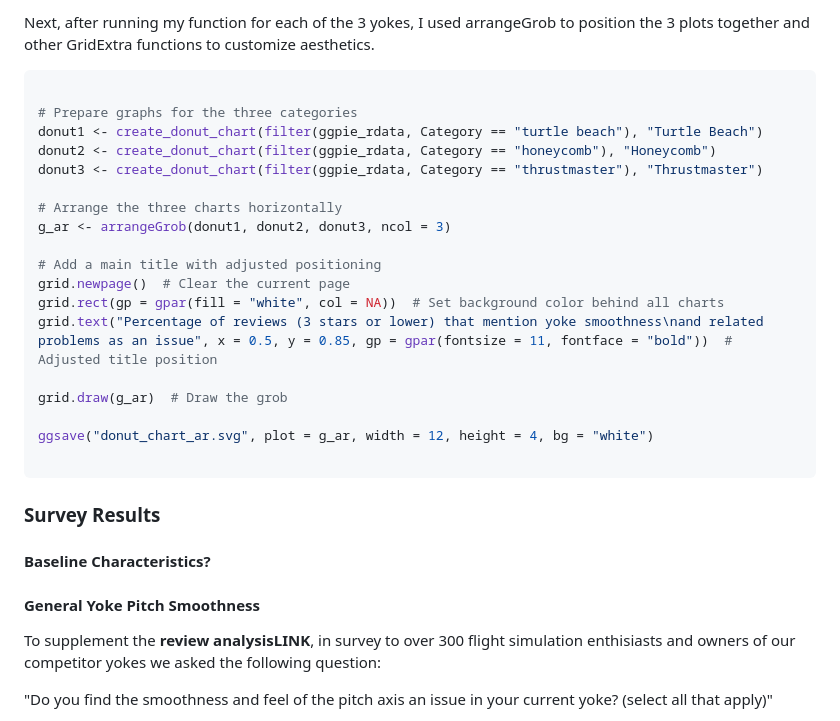
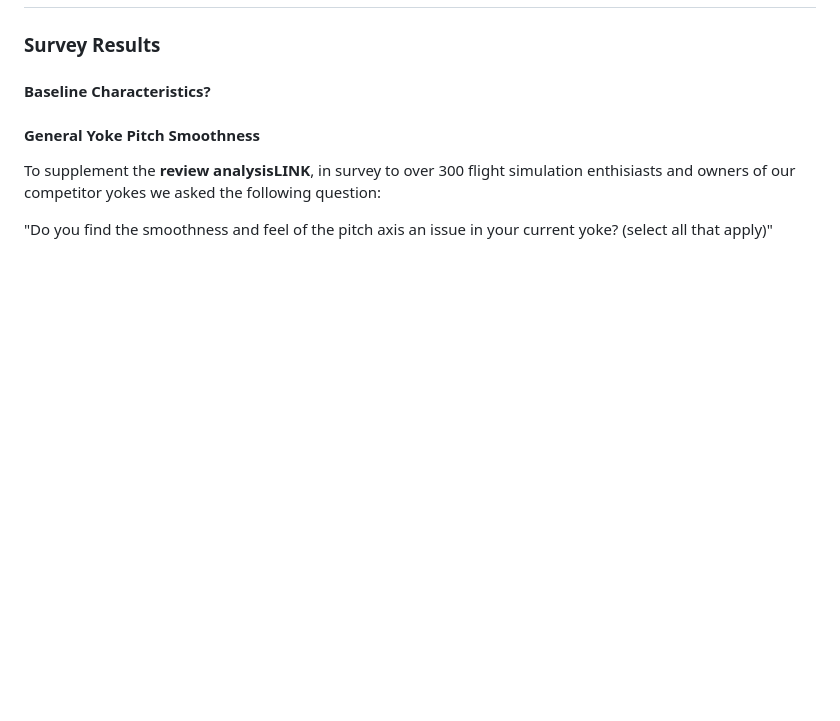
Before and after one commit to sufiyan-syed0921/market-validation-fsy, a Markdown page: survey/README.md, the part around one of its changes. Drawn GitHub-style; blank space fills up the shorter version.

````diff
--- a/survey/README.md
+++ b/survey/README.md
@@ -355,26 +288,3 @@ create_donut_chart <- function(df, label) {
-Next, after running my function for each of the 3 yokes, I  used arrangeGrob to position the 3 plots together and other GridExtra functions to customize aesthetics.
-
-``` R
-
-# Prepare graphs for the three categories
-donut1 <- create_donut_chart(filter(ggpie_rdata, Category == "turtle beach"), "Turtle Beach")
-donut2 <- create_donut_chart(filter(ggpie_rdata, Category == "honeycomb"), "Honeycomb")
-donut3 <- create_donut_chart(filter(ggpie_rdata, Category == "thrustmaster"), "Thrustmaster")
-
-# Arrange the three charts horizontally
-g_ar <- arrangeGrob(donut1, donut2, donut3, ncol = 3)
-
-# Add a main title with adjusted positioning
-grid.newpage()  # Clear the current page
-grid.rect(gp = gpar(fill = "white", col = NA))  # Set background color behind all charts
-grid.text("Percentage of reviews (3 stars or lower) that mention yoke smoothness\nand related problems as an issue", x = 0.5, y = 0.85, gp = gpar(fontsize = 11, fontface = "bold"))  # Adjusted title position
-
-grid.draw(g_ar)  # Draw the grob
-
-ggsave("donut_chart_ar.svg", plot = g_ar, width = 12, height = 4, bg = "white")
-
-```
-
 ### Survey Results
 
 #### Baseline Characteristics?
````
Also changed, not shown: other parts of survey/README.md (+0 -67 lines).
